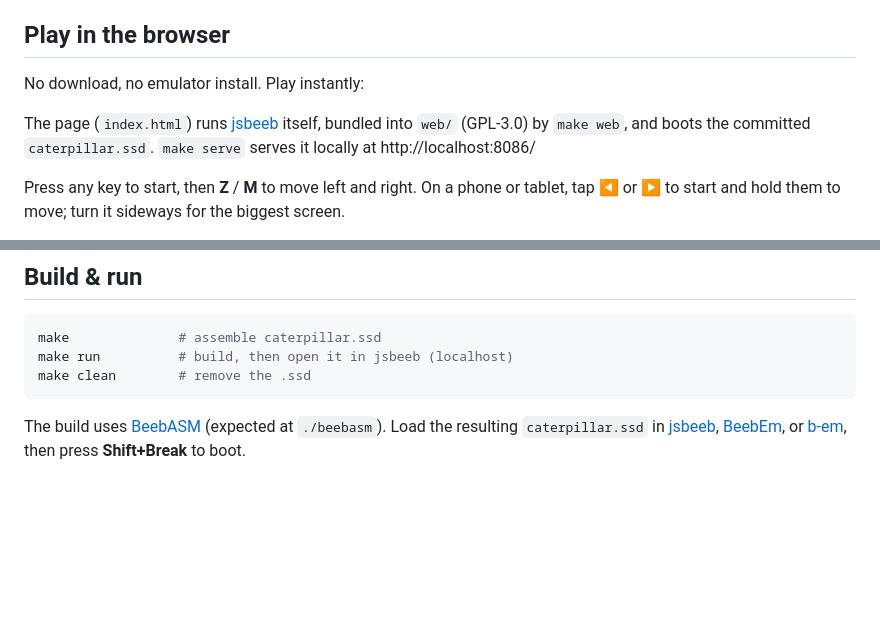
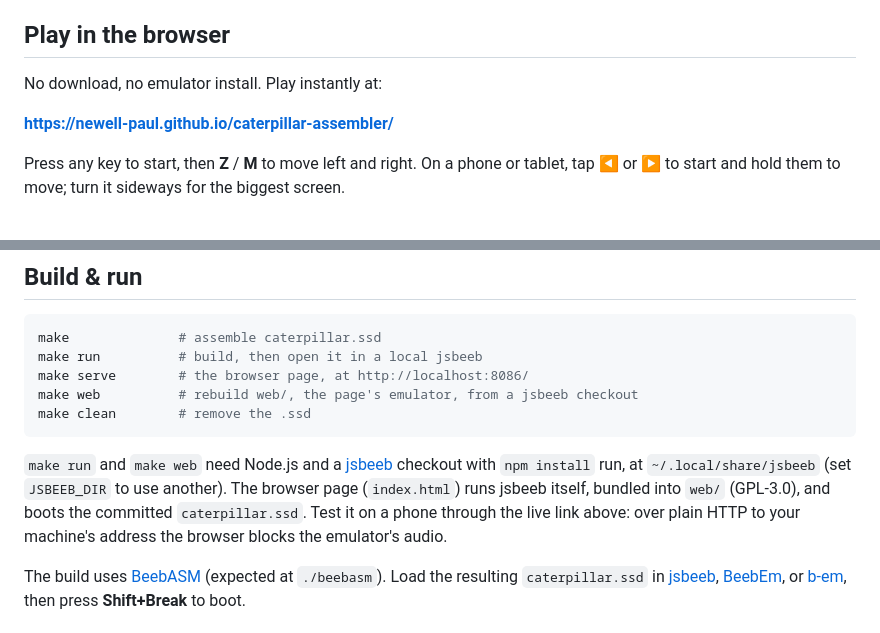
Before and after one commit to newell-paul/caterpillar-assembler, a Markdown page: README.md, 2 parts joined by grey strips. GitHub-like rendering; blank space fills up the shorter version.

Commit message:
README: restore the play link; move local page instructions to Build & run
Co-Authored-By: Claude Opus 5.5 <noreply@anthropic.com>

````diff
--- a/README.md
+++ b/README.md
@@ -18,11 +18,9 @@ The original was published as a type-in listing in **Computer & Video Games** ma
 
 ## Play in the browser
 
-No download, no emulator install. Play instantly:
+No download, no emulator install. Play instantly at:
 
-The page (`index.html`) runs [jsbeeb](https://github.com/mattgodbolt/jsbeeb) itself, bundled
-into `web/` (GPL-3.0) by `make web`, and boots the committed `caterpillar.ssd`. `make serve`
-serves it locally at http://localhost:8086/
+**https://newell-paul.github.io/caterpillar-assembler/**
 
 Press any key to start, then **Z** / **M** to move left and right. On a phone or tablet,
 tap ◀ or ▶ to start and hold them to move; turn it sideways for the biggest screen.
@@ -68,9 +66,17 @@ mushroom density rather than speed.
 
 ```bash
 make              # assemble caterpillar.ssd
-make run          # build, then open it in jsbeeb (localhost)
+make run          # build, then open it in a local jsbeeb
+make serve        # the browser page, at http://localhost:8086/
+make web          # rebuild web/, the page's emulator, from a jsbeeb checkout
 make clean        # remove the .ssd
 ```
+
+`make run` and `make web` need Node.js and a [jsbeeb](https://github.com/mattgodbolt/jsbeeb)
+checkout with `npm install` run, at `~/.local/share/jsbeeb` (set `JSBEEB_DIR` to use another).
+The browser page (`index.html`) runs jsbeeb itself, bundled into `web/` (GPL-3.0), and boots
+the committed `caterpillar.ssd`. Test it on a phone through the live link above: over plain
+HTTP to your machine's address the browser blocks the emulator's audio.
 
 The build uses [BeebASM](https://github.com/stardot/beebasm) (expected at `./beebasm`).
 Load the resulting `caterpillar.ssd` in [jsbeeb](https://bbc.godbolt.org),
````
